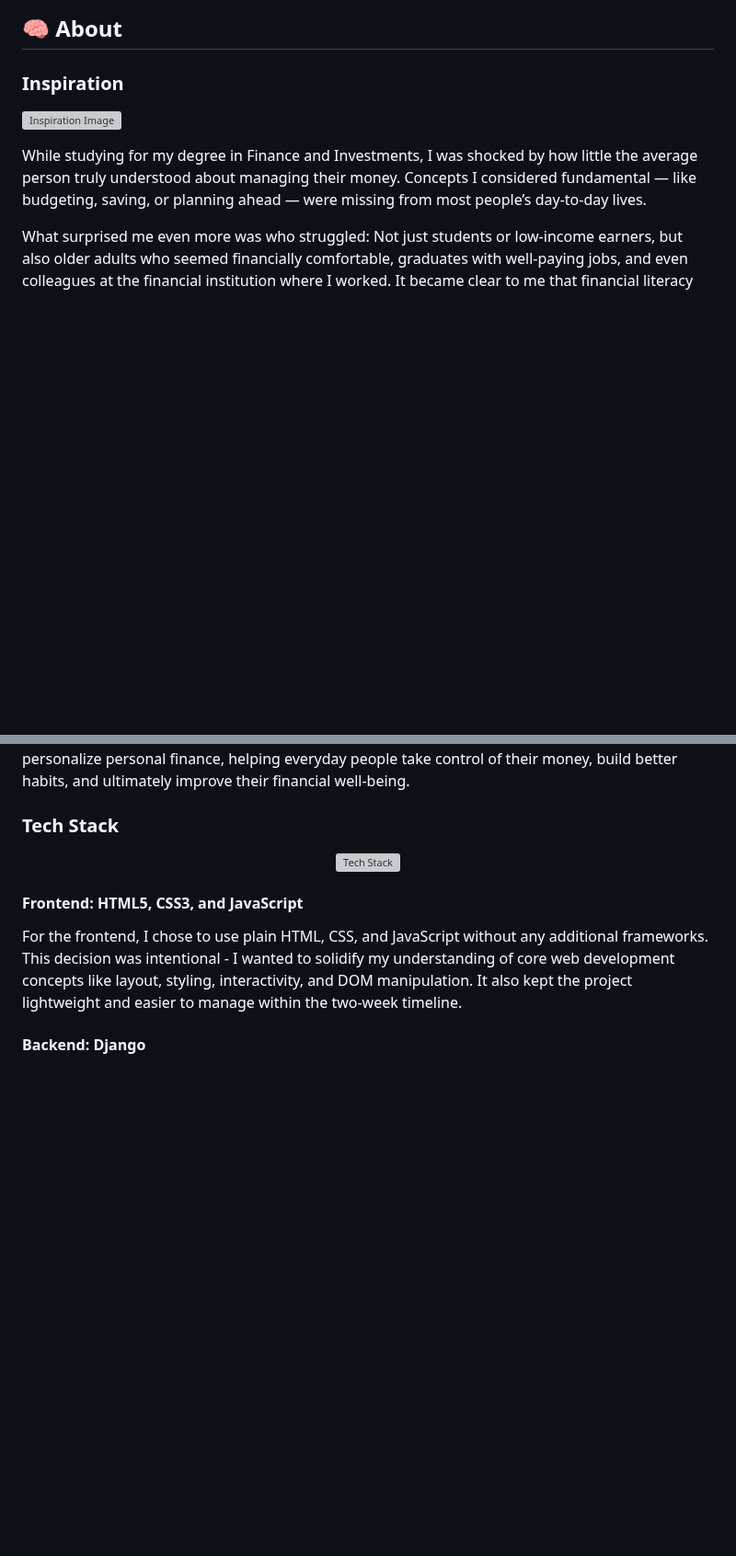
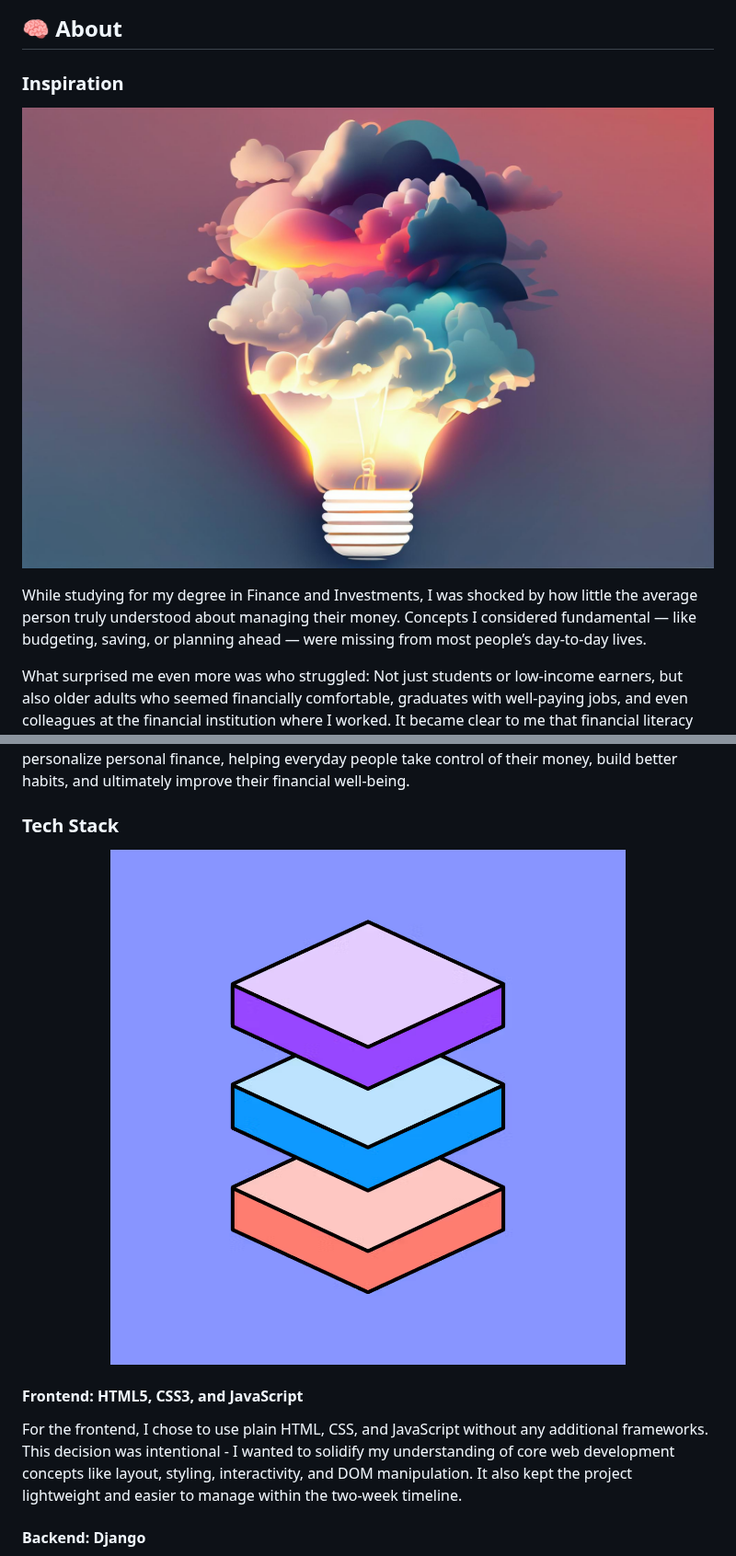
Before and after one commit to DevinNaicker/my_private_banker, a Markdown page: README.md, 2 parts joined by grey strips. Shown at 92% size. GitHub-like rendering; blank space fills up the shorter version; grey boxes are pictures that could not be loaded.

```diff
--- a/README.md
+++ b/README.md
@@ -39,7 +39,7 @@
 
 ### Inspiration
 
-![Inspiration Image](art-inspiration.jpg)
+![Inspiration Image](images/art-inspiration.jpg)
 
 While studying for my degree in Finance and Investments, I was shocked by how little the average person truly understood about managing their money. Concepts I considered fundamental — like budgeting, saving, or planning ahead — were missing from most people’s day-to-day lives.
 
@@ -54,7 +54,7 @@ A platform designed to simplify and personalize personal finance, helping everyd
 ### Tech Stack
 
 <p align="center">
-  <img src="techstack.png" alt="Tech Stack" height="600">
+  <img src="images/techstack.png" alt="Tech Stack" height="600">
 </p>
 
 #### Frontend: HTML5, CSS3, and JavaScript
```
Also changed, not shown: other parts of README.md (+5 -5 lines).
